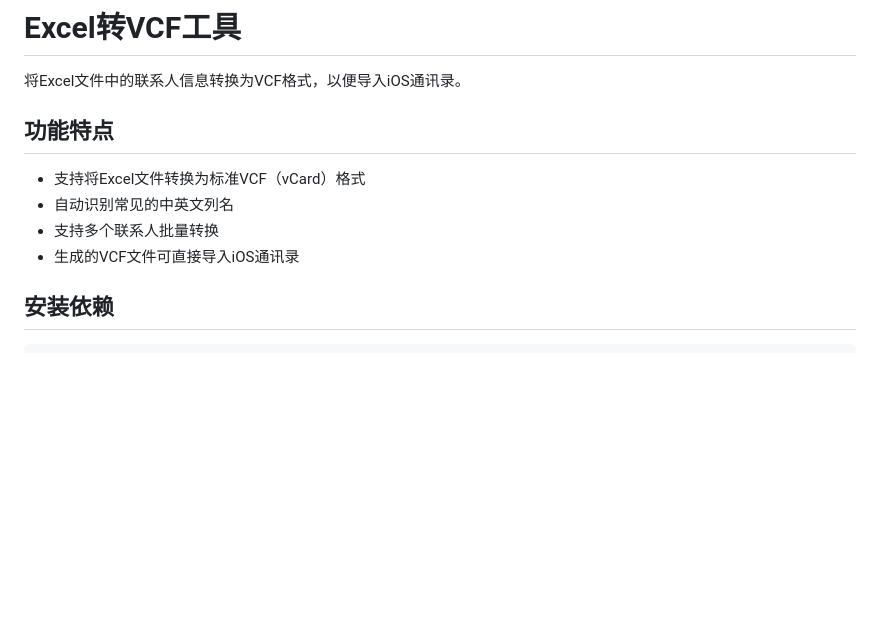
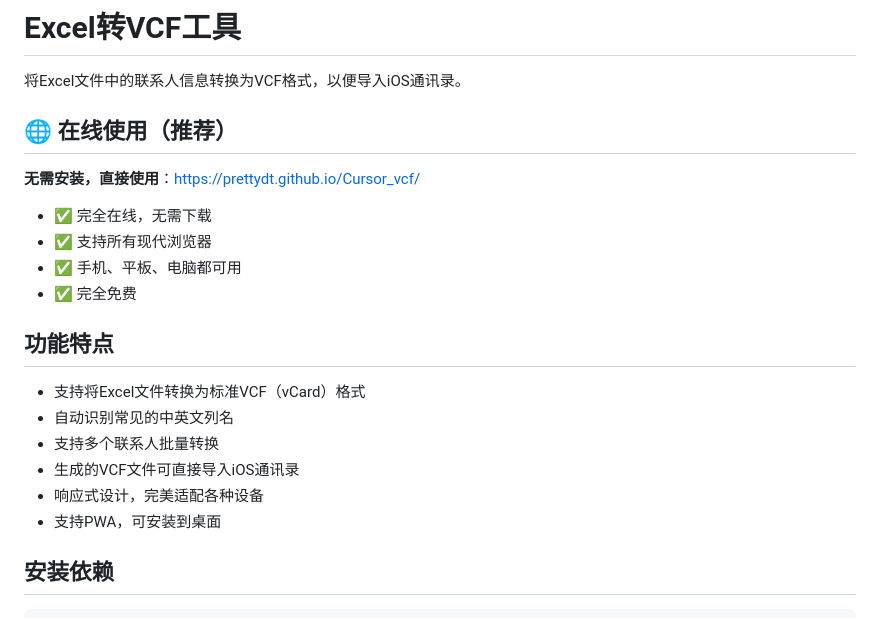
Before and after one commit to prettydt/Cursor_vcf, a Markdown page: README.md, the part around one of its changes. Drawn GitHub-style; blank space fills up the shorter version.

```diff
--- a/README.md
+++ b/README.md
@@ -1,6 +1,15 @@
 # Excel转VCF工具
 
 将Excel文件中的联系人信息转换为VCF格式，以便导入iOS通讯录。
+
+## 🌐 在线使用（推荐）
+
+**无需安装，直接使用**：[https://prettydt.github.io/Cursor_vcf/](https://prettydt.github.io/Cursor_vcf/)
+
+- ✅ 完全在线，无需下载
+- ✅ 支持所有现代浏览器
+- ✅ 手机、平板、电脑都可用
+- ✅ 完全免费
 
 ## 功能特点
 
@@ -8,6 +17,8 @@
 - 自动识别常见的中英文列名
 - 支持多个联系人批量转换
 - 生成的VCF文件可直接导入iOS通讯录
+- 响应式设计，完美适配各种设备
+- 支持PWA，可安装到桌面
 
 ## 安装依赖
 
```
Also changed, not shown: other parts of README.md (+33 -0 lines), 测试验证清单.md (added, +324 -0 lines), 项目优化总结.md (added, +358 -0 lines).
